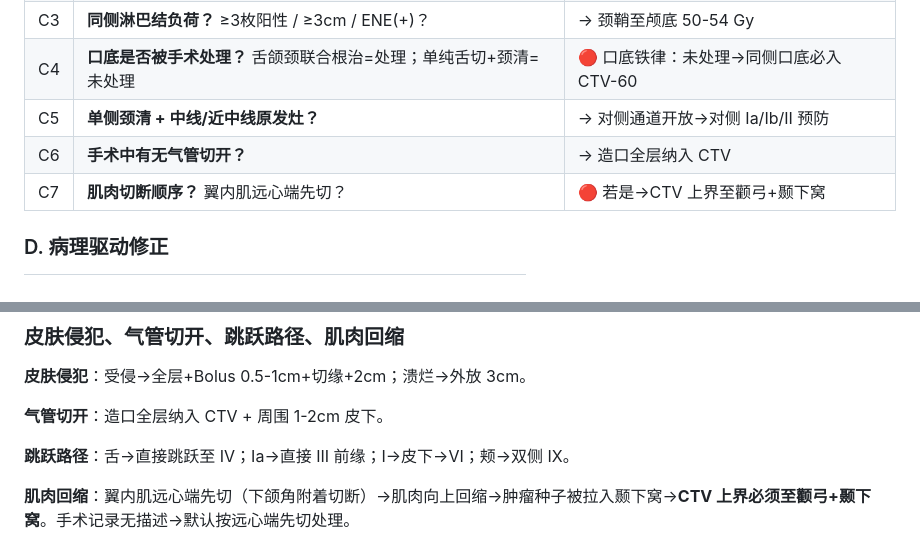
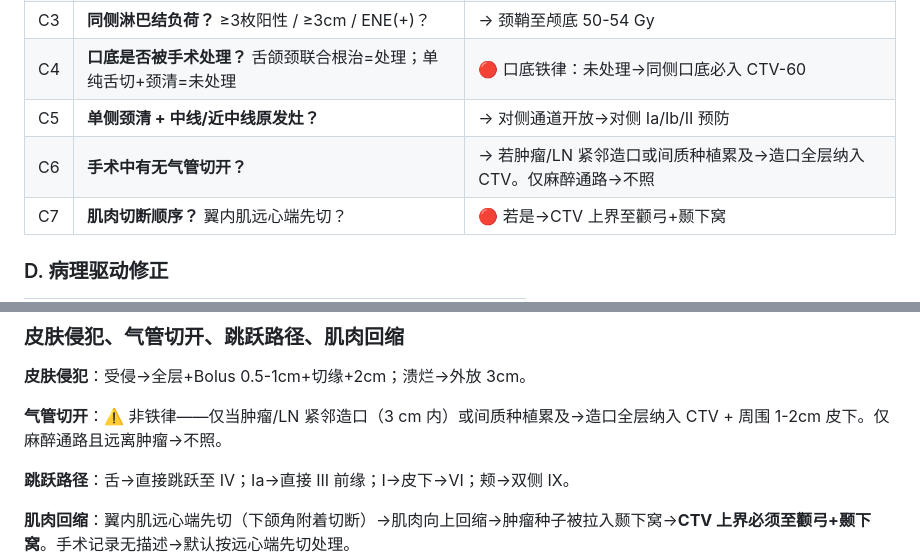
Before and after one commit to antica1/head-neck-rt-skills, a Markdown page: skills/port-oral-postop/SKILL.md, 2 parts joined by grey strips. Drawn GitHub-style.

Commit message:
Fix: 气管切开≠造口必照——改为条件性规则

```diff
--- a/skills/port-oral-postop/SKILL.md
+++ b/skills/port-oral-postop/SKILL.md
@@ -66,7 +66,7 @@ nmetadata:
 | C3 | **同侧淋巴结负荷？** ≥3枚阳性 / ≥3cm / ENE(+)？ | → 颈鞘至颅底 50-54 Gy |
 | C4 | **口底是否被手术处理？** 舌颌颈联合根治=处理；单纯舌切+颈清=未处理 | 🔴 口底铁律：未处理→同侧口底必入 CTV-60 |
 | C5 | **单侧颈清 + 中线/近中线原发灶？** | → 对侧通道开放→对侧 Ia/Ib/II 预防 |
-| C6 | **手术中有无气管切开？** | → 造口全层纳入 CTV |
+| C6 | **手术中有无气管切开？** | → 若肿瘤/LN 紧邻造口或间质种植累及→造口全层纳入 CTV。仅麻醉通路→不照 |
 | C7 | **肌肉切断顺序？** 翼内肌远心端先切？ | 🔴 若是→CTV 上界至颧弓+颞下窝 |
 
 ### D. 病理驱动修正
@@ -171,7 +171,7 @@ nmetadata:
 
 **皮肤侵犯**：受侵→全层+Bolus 0.5-1cm+切缘+2cm；溃烂→外放 3cm。
 
-**气管切开**：造口全层纳入 CTV + 周围 1-2cm 皮下。
+**气管切开**：⚠️ 非铁律——仅当肿瘤/LN 紧邻造口（3 cm 内）或间质种植累及→造口全层纳入 CTV + 周围 1-2cm 皮下。仅麻醉通路且远离肿瘤→不照。
 
 **跳跃路径**：舌→直接跳跃至 IV；Ia→直接 III 前缘；I→皮下→VI；颊→双侧 IX。
 
```
